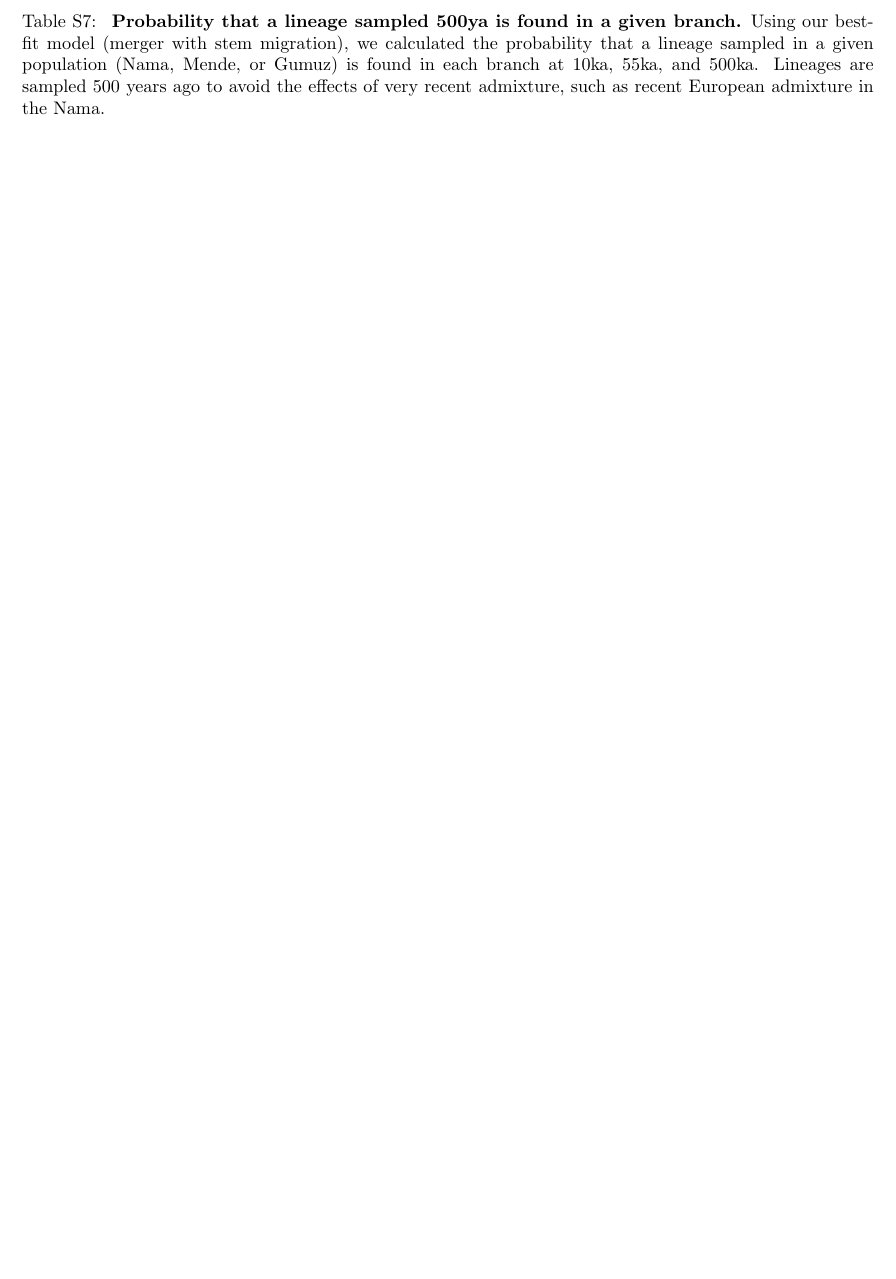
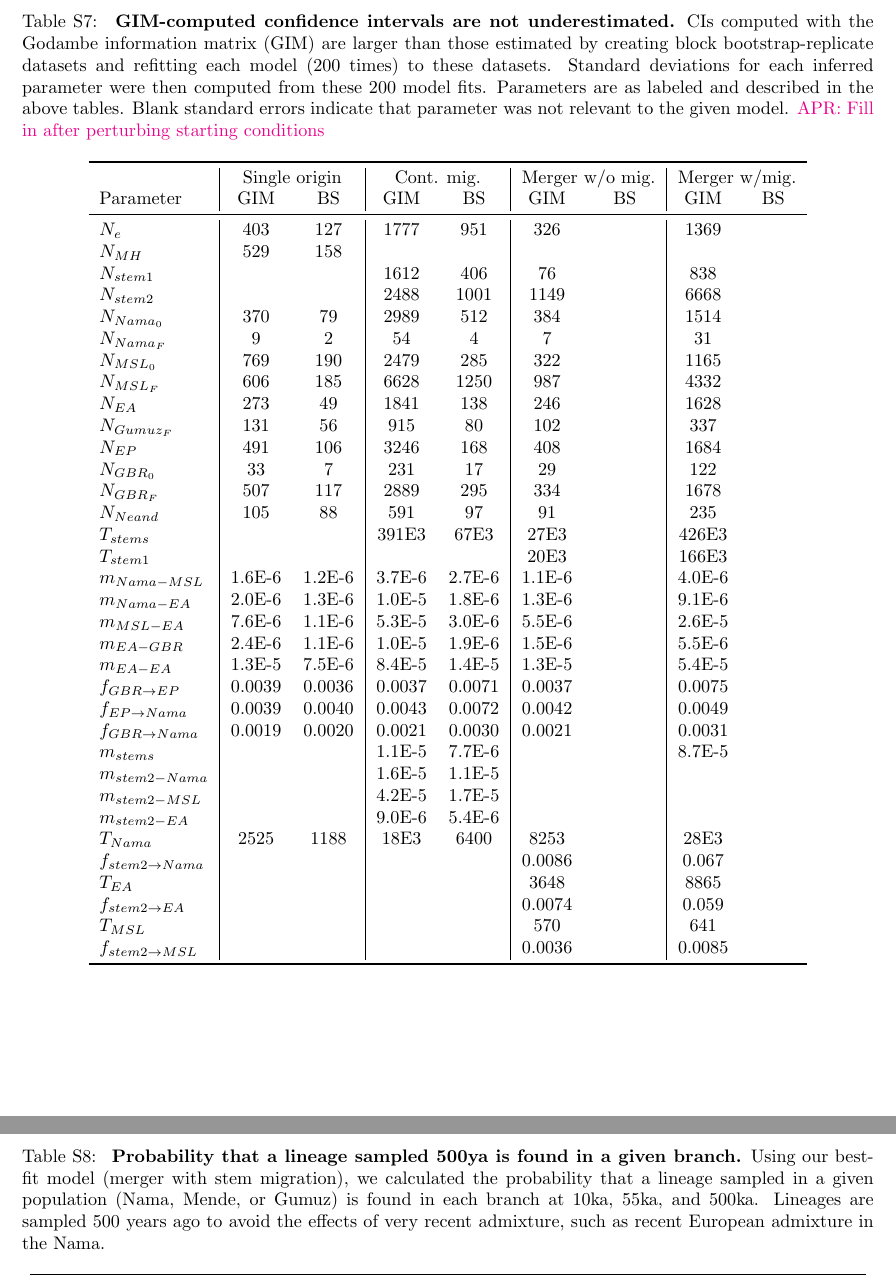
Before and after one commit to apragsdale/african-structure-paper, a LaTeX document (supplement.tex): part of page 33 of 61 before the commit and two parts of pages 33 and 34 of 62 after it, the two joined at a grey line, cut at the place of the change, the shorter picture padded with empty space. Compiled offline with pdfLaTeX; a missing bibliography style is replaced by a similar one.

Commit message:
add Godambe table, unfinished

```diff
--- a/supplement.tex
+++ b/supplement.tex
@@ -1722,6 +1749,64 @@ diversity.
 \end{tabular}
 \end{table}
 
+\begin{table}[ht]
+    \caption{
+        \label{tab:supp-confidence-intervals}
+        \textbf{GIM-computed confidence intervals are not underestimated.}
+        CIs computed with the Godambe information matrix (GIM) are larger than
+        those estimated by creating block bootstrap-replicate datasets and
+        refitting each model (200 times) to these datasets. Standard deviations
+        for each inferred parameter were then computed from these 200 model fits.
+        Parameters are as labeled and described in the above tables.
+        Blank standard errors indicate that parameter was not relevant
+        to the given model.
+        \aprcomment{Fill in after perturbing starting conditions}
+    }
+    \centering
+    \begin{tabular}[t]{l|cc|cc|cc|cc}
+        \toprule
+        & \multicolumn{2}{c|}{Single origin} & \multicolumn{2}{c|}{Cont. mig.}
+        & \multicolumn{2}{c|}{Merger w/o mig.} & \multicolumn{2}{c}{Merger w/mig.} \\
+        Parameter & GIM & BS & GIM & BS & GIM & BS & GIM & BS \\
+        \midrule
+        $N_e$ & 403 & 127 & 1777 & 951 & 326 &  & 1369 &  \\
+        $N_{MH}$ & 529 & 158 & & & & & & \\
+        $N_{stem1}$ & & & 1612 & 406 & 76 &  & 838 &  \\
+        $N_{stem2}$ & & & 2488 & 1001 & 1149 &  & 6668 &  \\
+        $N_{Nama_0}$ & 370 & 79 & 2989 & 512 & 384 &  & 1514 &  \\
+        $N_{Nama_F}$ & 9 & 2 & 54 & 4 & 7 &  & 31 &  \\
+        $N_{MSL_0}$ & 769 & 190 & 2479 & 285 & 322 &  & 1165 &  \\
+        $N_{MSL_F}$ & 606 & 185 & 6628 & 1250 & 987 &  & 4332 &  \\
+        $N_{EA}$ & 273 & 49 & 1841 & 138 & 246 &  & 1628 &  \\
+        $N_{Gumuz_F}$ & 131 & 56 & 915 & 80 & 102 &  & 337 &  \\
+        $N_{EP}$ & 491 & 106 & 3246 & 168 & 408 &  & 1684 &  \\
+        $N_{GBR_0}$ & 33 & 7 & 231 & 17 & 29 &  & 122 &  \\
+        $N_{GBR_F}$ & 507 & 117 & 2889 & 295 & 334 &  & 1678 &  \\
+        $N_{Neand}$ & 105 & 88 & 591 & 97 & 91 &  & 235 &  \\
+        $T_{stems}$ & & & 391E3 & 67E3 & 27E3 &  & 426E3 &  \\
+        $T_{stem1}$ & & & & & 20E3 &  & 166E3 &  \\
+        $m_{Nama-MSL}$ & 1.6E-6 & 1.2E-6 & 3.7E-6 & 2.7E-6 & 1.1E-6 &  & 4.0E-6 &  \\
+        $m_{Nama-EA}$ & 2.0E-6 & 1.3E-6 & 1.0E-5 & 1.8E-6 & 1.3E-6 &  & 9.1E-6 &  \\
+        $m_{MSL-EA}$ & 7.6E-6 & 1.1E-6 & 5.3E-5 & 3.0E-6 & 5.5E-6 &  & 2.6E-5 &  \\
+        $m_{EA-GBR}$ & 2.4E-6 & 1.1E-6 & 1.0E-5 & 1.9E-6 & 1.5E-6 &  & 5.5E-6 &  \\
+        $m_{EA-EA}$ & 1.3E-5 & 7.5E-6 & 8.4E-5 & 1.4E-5 & 1.3E-5 &  & 5.4E-5 &  \\
+        $f_{GBR \rightarrow EP}$ & 0.0039 & 0.0036 & 0.0037 & 0.0071 & 0.0037 &  & 0.0075 &  \\
+        $f_{EP \rightarrow Nama}$ & 0.0039 & 0.0040 & 0.0043 & 0.0072 & 0.0042 &  & 0.0049 &  \\
+        $f_{GBR \rightarrow Nama}$ & 0.0019 & 0.0020 & 0.0021 & 0.0030 & 0.0021 & & 0.0031 &  \\
+        $m_{stems}$ & & & 1.1E-5 & 7.7E-6 & & & 8.7E-5 &  \\
+        $m_{stem2-Nama}$ & & & 1.6E-5 & 1.1E-5 & & & & \\
+        $m_{stem2-MSL}$ & & & 4.2E-5 & 1.7E-5 & & & & \\
+        $m_{stem2-EA}$ & & & 9.0E-6 & 5.4E-6 & & & & \\
+        $T_{Nama}$ & 2525 & 1188 & 18E3 & 6400 & 8253 &  & 28E3 &  \\
+        $f_{stem 2 \rightarrow Nama}$ & & & & & 0.0086 &  & 0.067 &  \\
+        $T_{EA}$ & & & & & 3648 &  & 8865 &  \\
+        $f_{stem 2 \rightarrow EA}$ & & & & & 0.0074 &  & 0.059 &  \\
+        $T_{MSL}$ & & & & & 570 &  & 641 &  \\
+        $f_{stem 2 \rightarrow MSL}$ & & & & & 0.0036 &  & 0.0085 &  \\
+        \bottomrule
+    \end{tabular}
+\end{table}
+
 \newcommand{\specialcell}[2][c]{%
   \begin{tabular}[#1]{@{}c@{}}#2\end{tabular}}
 
```
Also changed, not shown: paper.tex (+24 -18 lines), supplement.tex (37 more changed lines).
